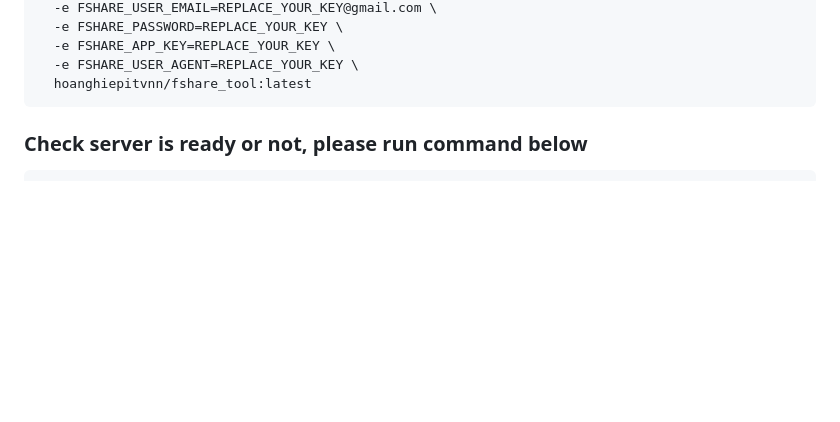
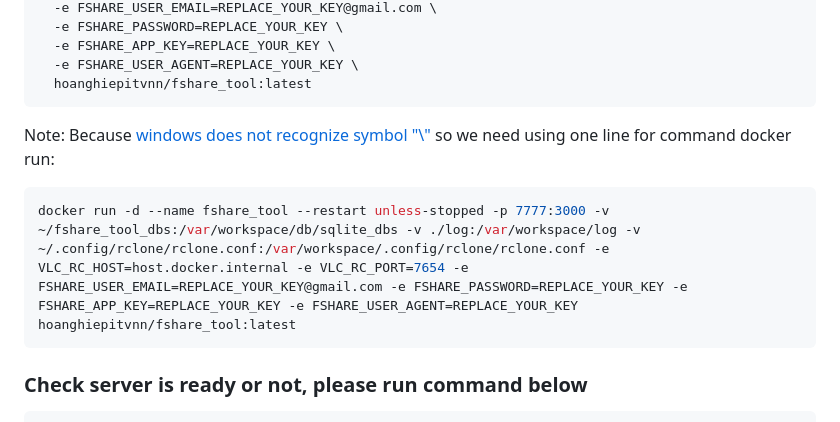
Before and after one commit to dhhiep/fshare_tool, a Markdown page: README.md, the part around the change. Drawn GitHub-style; blank space fills up the shorter version.

Commit message:
fshare_tool_1: Update Document for run docker on Windows
https://github.com/dhhiep/fshare_tool/issues/1

````diff
--- a/README.md
+++ b/README.md
@@ -33,6 +33,11 @@ docker run -d --name fshare_tool \
   -e FSHARE_APP_KEY=REPLACE_YOUR_KEY \
   -e FSHARE_USER_AGENT=REPLACE_YOUR_KEY \
   hoanghiepitvnn/fshare_tool:latest
+```
+
+Note: Because [windows does not recognize symbol "\\"](https://github.com/dhhiep/fshare_tool/issues/1) so we need using one line for command docker run:
+```bash
+docker run -d --name fshare_tool --restart unless-stopped -p 7777:3000 -v ~/fshare_tool_dbs:/var/workspace/db/sqlite_dbs -v ./log:/var/workspace/log -v ~/.config/rclone/rclone.conf:/var/workspace/.config/rclone/rclone.conf -e VLC_RC_HOST=host.docker.internal -e VLC_RC_PORT=7654 -e FSHARE_USER_EMAIL=REPLACE_YOUR_KEY@gmail.com -e FSHARE_PASSWORD=REPLACE_YOUR_KEY -e FSHARE_APP_KEY=REPLACE_YOUR_KEY -e FSHARE_USER_AGENT=REPLACE_YOUR_KEY hoanghiepitvnn/fshare_tool:latest
 ```
 
 ### Check server is ready or not, please run command below
````
